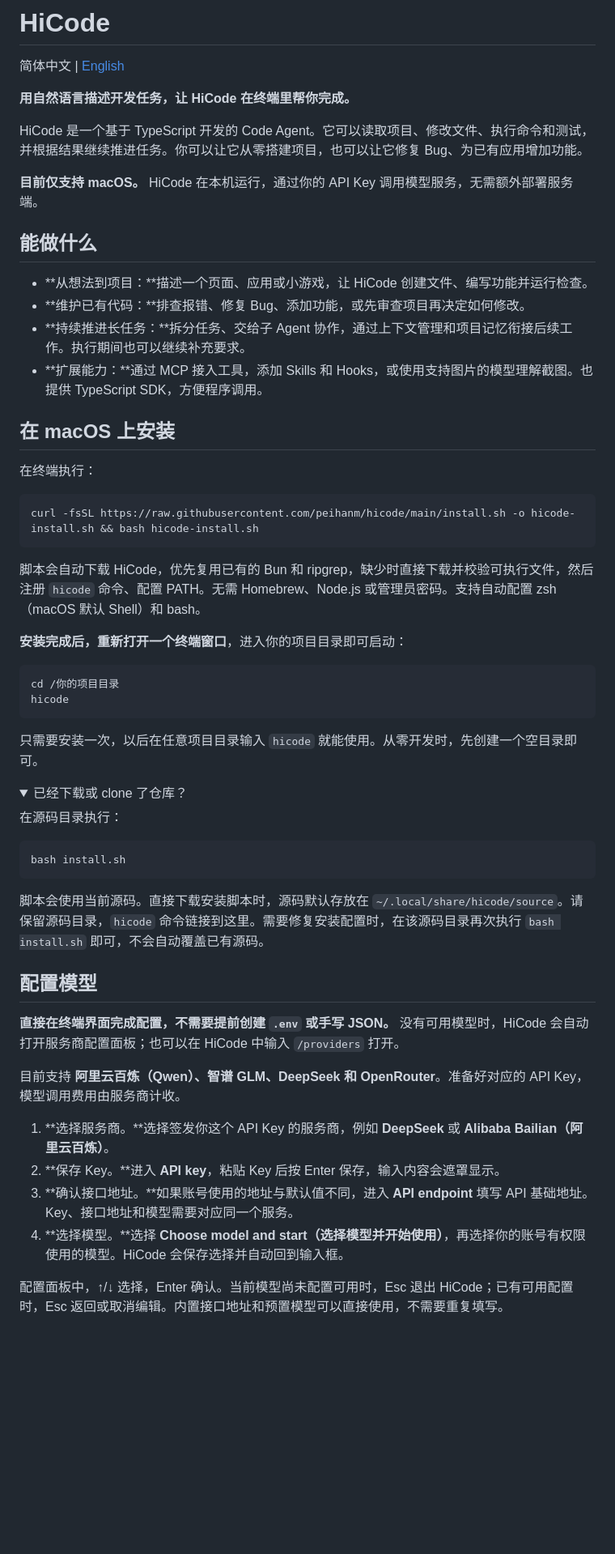
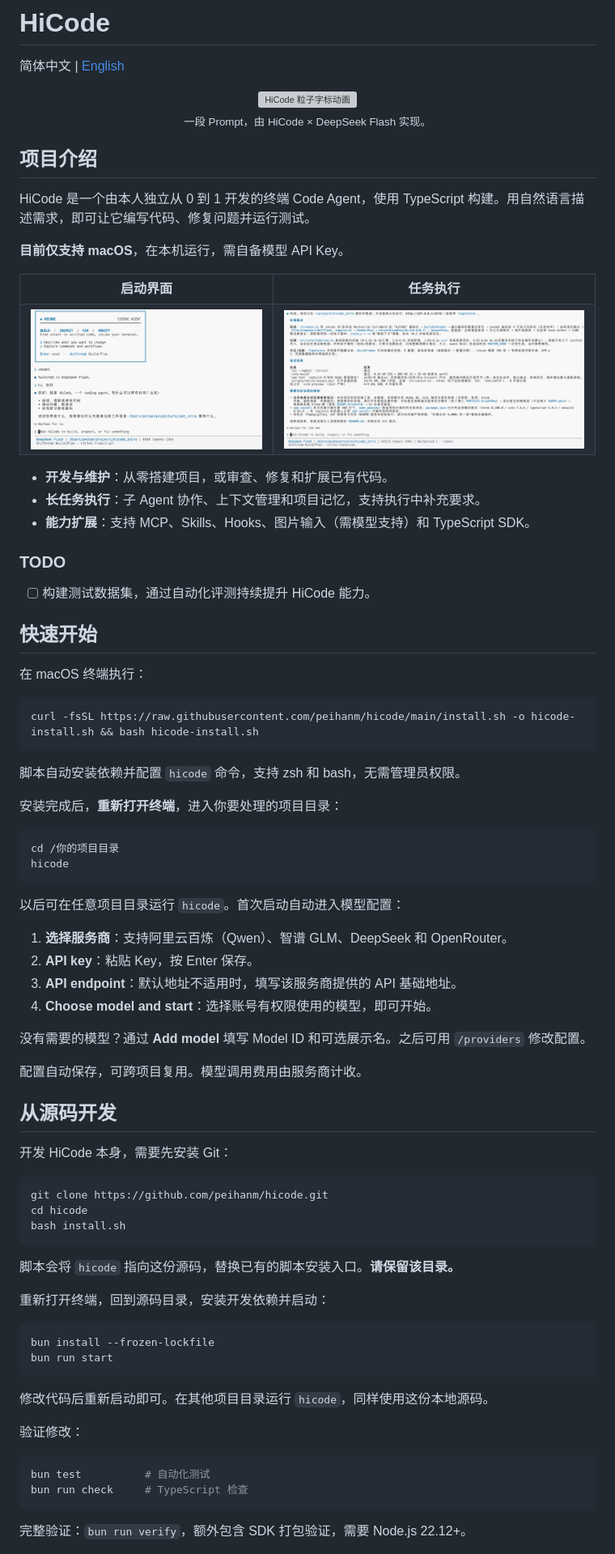
Before and after one commit to peihanm/hicode, a Markdown page: README.md, the part around one of its changes. Shown at 81% size. GitHub-like rendering; pictures changed too: assets/images/img1.png (added), assets/images/img2.png (added); folded sections open; blank space fills up the shorter version; grey boxes are pictures that could not be loaded.

Commit message:
Refresh bilingual README with setup guides and visual showcase

````diff
--- a/README.md
+++ b/README.md
@@ -2,61 +2,92 @@
 
 简体中文 | [English](README.en.md)
 
-**用自然语言描述开发任务，让 HiCode 在终端里帮你完成。**
+<p align="center">
+  <img src="assets/images/hicode.gif" alt="HiCode 粒子字标动画" width="100%">
+  <br>
+  <sub>一段 Prompt，由 HiCode × DeepSeek Flash 实现。</sub>
+</p>
 
-HiCode 是一个基于 TypeScript 开发的 Code Agent。它可以读取项目、修改文件、执行命令和测试，并根据结果继续推进任务。你可以让它从零搭建项目，也可以让它修复 Bug、为已有应用增加功能。
+## 项目介绍
 
-**目前仅支持 macOS。** HiCode 在本机运行，通过你的 API Key 调用模型服务，无需额外部署服务端。
+HiCode 是一个由本人独立从 0 到 1 开发的终端 Code Agent，使用 TypeScript 构建。用自然语言描述需求，即可让它编写代码、修复问题并运行测试。
 
-## 能做什么
+**目前仅支持 macOS**，在本机运行，需自备模型 API Key。
 
-- **从想法到项目：**描述一个页面、应用或小游戏，让 HiCode 创建文件、编写功能并运行检查。
-- **维护已有代码：**排查报错、修复 Bug、添加功能，或先审查项目再决定如何修改。
-- **持续推进长任务：**拆分任务、交给子 Agent 协作，通过上下文管理和项目记忆衔接后续工作。执行期间也可以继续补充要求。
-- **扩展能力：**通过 MCP 接入工具，添加 Skills 和 Hooks，或使用支持图片的模型理解截图。也提供 TypeScript SDK，方便程序调用。
+<table width="100%">
+  <tr>
+    <th width="43.3%">启动界面</th>
+    <th width="56.7%">任务执行</th>
+  </tr>
+  <tr>
+    <td width="43.3%" valign="top"><img src="assets/images/img1.png" alt="HiCode 启动界面" width="100%"></td>
+    <td width="56.7%" valign="top"><img src="assets/images/img2.png" alt="HiCode 检查代码、运行测试并汇报结果" width="100%"></td>
+  </tr>
+</table>
 
-## 在 macOS 上安装
+- **开发与维护**：从零搭建项目，或审查、修复和扩展已有代码。
+- **长任务执行**：子 Agent 协作、上下文管理和项目记忆，支持执行中补充要求。
+- **能力扩展**：支持 MCP、Skills、Hooks、图片输入（需模型支持）和 TypeScript SDK。
 
-在终端执行：
+### TODO
+
+- [ ] 构建测试数据集，通过自动化评测持续提升 HiCode 能力。
+
+## 快速开始
+
+在 macOS 终端执行：
 
 ```bash
 curl -fsSL https://raw.githubusercontent.com/peihanm/hicode/main/install.sh -o hicode-install.sh && bash hicode-install.sh
 ```
 
-脚本会自动下载 HiCode，优先复用已有的 Bun 和 ripgrep，缺少时直接下载并校验可执行文件，然后注册 `hicode` 命令、配置 PATH。无需 Homebrew、Node.js 或管理员密码。支持自动配置 zsh（macOS 默认 Shell）和 bash。
+脚本自动安装依赖并配置 `hicode` 命令，支持 zsh 和 bash，无需管理员权限。
 
-**安装完成后，重新打开一个终端窗口**，进入你的项目目录即可启动：
+安装完成后，**重新打开终端**，进入你要处理的项目目录：
 
 ```bash
 cd /你的项目目录
 hicode
 ```
 
-只需要安装一次，以后在任意项目目录输入 `hicode` 就能使用。从零开发时，先创建一个空目录即可。
+以后可在任意项目目录运行 `hicode`。首次启动自动进入模型配置：
 
-<details>
-<summary>已经下载或 clone 了仓库？</summary>
+1. **选择服务商**：支持阿里云百炼（Qwen）、智谱 GLM、DeepSeek 和 OpenRouter。
+2. **API key**：粘贴 Key，按 Enter 保存。
+3. **API endpoint**：默认地址不适用时，填写该服务商提供的 API 基础地址。
+4. **Choose model and start**：选择账号有权限使用的模型，即可开始。
 
-在源码目录执行：
+没有需要的模型？通过 **Add model** 填写 Model ID 和可选展示名。之后可用 `/providers` 修改配置。
+
+配置自动保存，可跨项目复用。模型调用费用由服务商计收。
+
+## 从源码开发
+
+开发 HiCode 本身，需要先安装 Git：
 
 ```bash
+git clone https://github.com/peihanm/hicode.git
+cd hicode
 bash install.sh
 ```
 
-脚本会使用当前源码。直接下载安装脚本时，源码默认存放在 `~/.local/share/hicode/source`。请保留源码目录，`hicode` 命令链接到这里。需要修复安装配置时，在该源码目录再次执行 `bash install.sh` 即可，不会自动覆盖已有源码。
+脚本会将 `hicode` 指向这份源码，替换已有的脚本安装入口。**请保留该目录。**
 
-</details>
+重新打开终端，回到源码目录，安装开发依赖并启动：
 
-## 配置模型
+```bash
+bun install --frozen-lockfile
+bun run start
+```
 
-**直接在终端界面完成配置，不需要提前创建 `.env` 或手写 JSON。** 没有可用模型时，HiCode 会自动打开服务商配置面板；也可以在 HiCode 中输入 `/providers` 打开。
+修改代码后重新启动即可。在其他项目目录运行 `hicode`，同样使用这份本地源码。
 
-目前支持 **阿里云百炼（Qwen）、智谱 GLM、DeepSeek 和 OpenRouter**。准备好对应的 API Key，模型调用费用由服务商计收。
+验证修改：
 
-1. **选择服务商。**选择签发你这个 API Key 的服务商，例如 **DeepSeek** 或 **Alibaba Bailian（阿里云百炼）**。
-2. **保存 Key。**进入 **API key**，粘贴 Key 后按 Enter 保存，输入内容会遮罩显示。
-3. **确认接口地址。**如果账号使用的地址与默认值不同，进入 **API endpoint** 填写 API 基础地址。Key、接口地址和模型需要对应同一个服务。
-4. **选择模型。**选择 **Choose model and start（选择模型并开始使用）**，再选择你的账号有权限使用的模型。HiCode 会保存选择并自动回到输入框。
+```bash
+bun test          # 自动化测试
+bun run check     # TypeScript 检查
+```
 
-配置面板中，↑/↓ 选择，Enter 确认。当前模型尚未配置可用时，Esc 退出 HiCode；已有可用配置时，Esc 返回或取消编辑。内置接口地址和预置模型可以直接使用，不需要重复填写。
+完整验证：`bun run verify`，额外包含 SDK 打包验证，需要 Node.js 22.12+。
 
````
Also changed, not shown: other parts of README.md (+2 -16 lines), README.en.md (+59 -42 lines), 1 other file.
